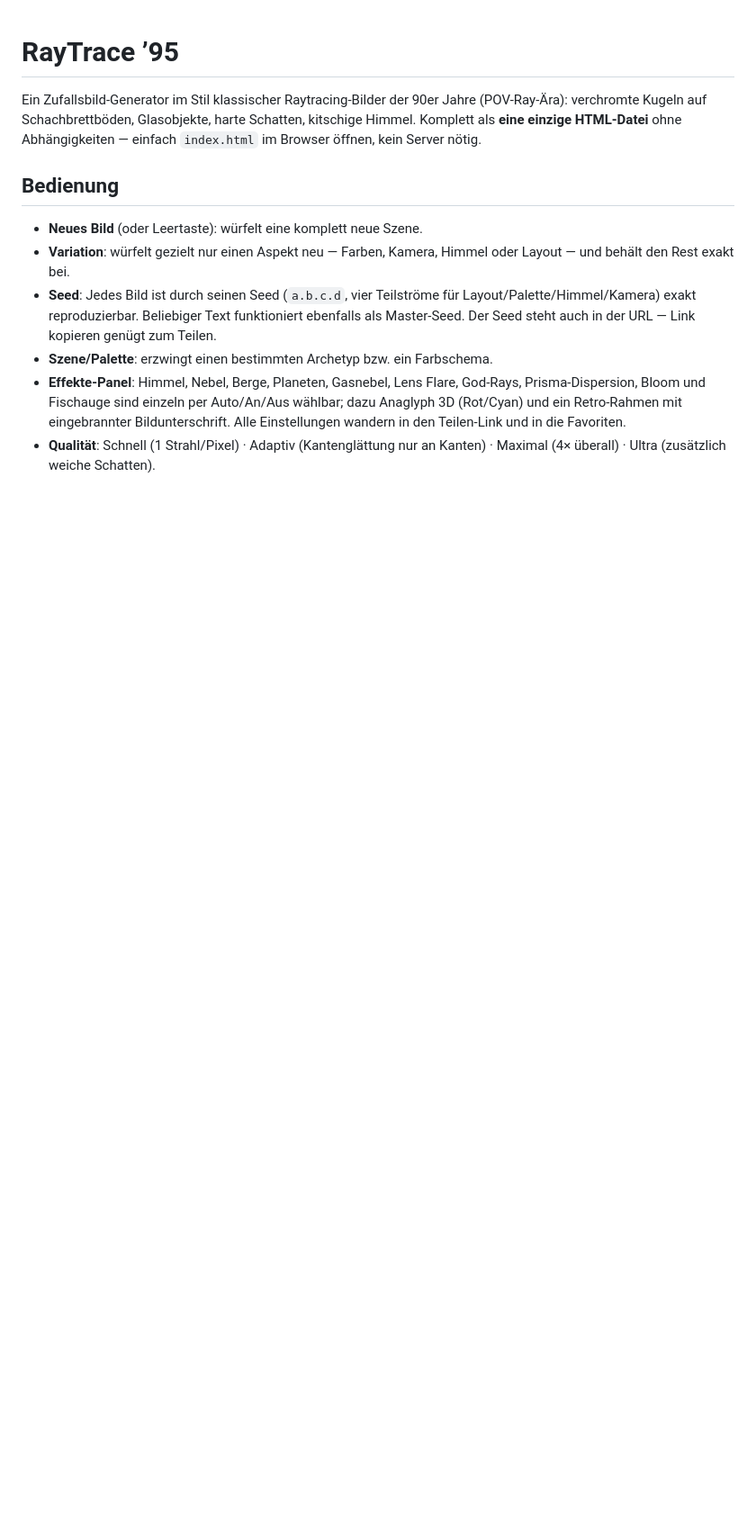
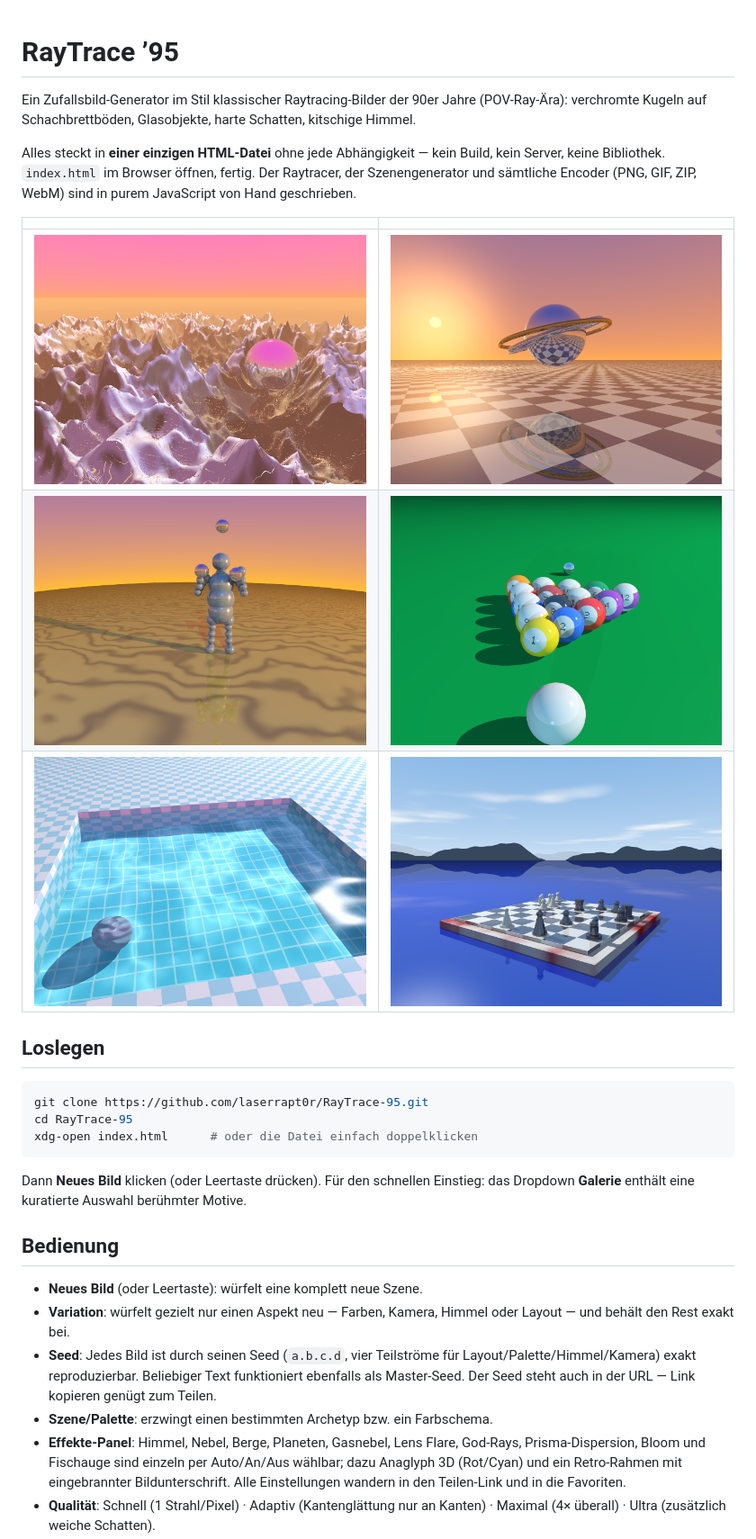
Before and after one commit to laserrapt0r/RayTrace-95, a Markdown page: README.md, the part around one of its changes. Shown at 90% size. Drawn GitHub-style; pictures changed too: docs/billiard.png (added), docs/chess.png (added), docs/juggler.png (added); blank space fills up the shorter version.

````diff
--- a/README.md
+++ b/README.md
@@ -2,8 +2,30 @@
 
 Ein Zufallsbild-Generator im Stil klassischer Raytracing-Bilder der 90er Jahre
 (POV-Ray-Ära): verchromte Kugeln auf Schachbrettböden, Glasobjekte, harte
-Schatten, kitschige Himmel. Komplett als **eine einzige HTML-Datei** ohne
-Abhängigkeiten — einfach `index.html` im Browser öffnen, kein Server nötig.
+Schatten, kitschige Himmel.
+
+Alles steckt in **einer einzigen HTML-Datei** ohne jede Abhängigkeit — kein
+Build, kein Server, keine Bibliothek. `index.html` im Browser öffnen, fertig.
+Der Raytracer, der Szenengenerator und sämtliche Encoder (PNG, GIF, ZIP, WebM)
+sind in purem JavaScript von Hand geschrieben.
+
+| | |
+|---|---|
+| ![Berglandschaft](docs/terrain.png) | ![Saturn im Sonnenuntergang](docs/saturn.png) |
+| ![Der Jongleur](docs/juggler.png) | ![Billard](docs/billiard.png) |
+| ![Schwimmbad](docs/pool.png) | ![Schachbrett](docs/chess.png) |
+
+## Loslegen
+
+```bash
+git clone https://github.com/laserrapt0r/RayTrace-95.git
+cd RayTrace-95
+xdg-open index.html      # oder die Datei einfach doppelklicken
+```
+
+Dann **Neues Bild** klicken (oder Leertaste drücken). Für den schnellen
+Einstieg: das Dropdown **Galerie** enthält eine kuratierte Auswahl berühmter
+Motive.
 
 ## Bedienung
 
````
Also changed, not shown: other parts of README.md (+53 -41 lines), 1 other file.
